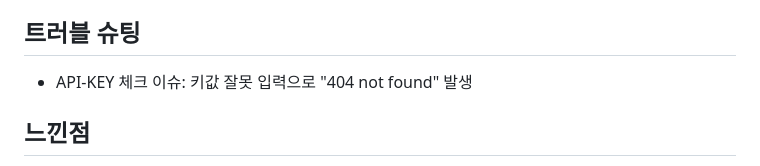
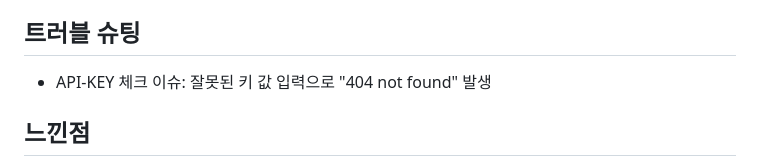
Before and after one commit to woorifisa-service-dev-2nd/feeling, a Markdown page: README.md, the part around the change. Rendered like a GitHub page.

```diff
--- a/README.md
+++ b/README.md
@@ -31,7 +31,7 @@
 - 콘솔로 로그 찍지 뭇하는 규칙 해제
 
 ## 트러블 슈팅
-- API-KEY 체크 이슈: 키값 잘못 입력으로 "404 not found" 발생
+- API-KEY 체크 이슈: 잘못된 키 값 입력으로 "404 not found" 발생
 
 ## 느낀점
 
```
